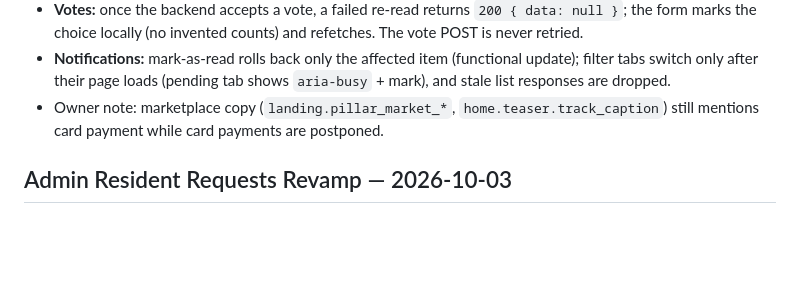
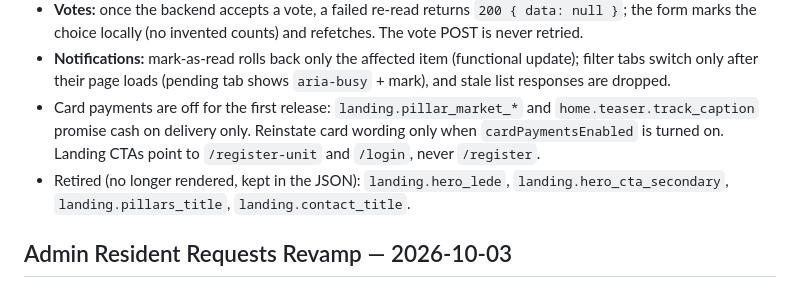
Before and after one commit to AhmedMuhammedElsaid/EastPark-Compound, a Markdown page: apps/web/APPCONTEXT.md, the part around the change. Drawn GitHub-style; blank space fills up the shorter version.

Commit message:
[AhmedMuhammedElsaid][docs]: note cash-only teaser copy and retired landing keys
Co-Authored-By: Ahmed Muhammed Elsaid <ahmed.muhammed.elsaid@gmail.com>

```diff
--- a/apps/web/APPCONTEXT.md
+++ b/apps/web/APPCONTEXT.md
@@ -78,8 +78,11 @@ upload tests. Never print or persist credentials, cookies, SMTP values, storage
 - **Notifications:** mark-as-read rolls back only the affected item (functional update); filter tabs
   switch only after their page loads (pending tab shows `aria-busy` + mark), and stale list responses
   are dropped.
-- Owner note: marketplace copy (`landing.pillar_market_*`, `home.teaser.track_caption`) still
-  mentions card payment while card payments are postponed.
+- Card payments are off for the first release: `landing.pillar_market_*` and
+  `home.teaser.track_caption` promise cash on delivery only. Reinstate card wording only when
+  `cardPaymentsEnabled` is turned on. Landing CTAs point to `/register-unit` and `/login`, never `/register`.
+- Retired (no longer rendered, kept in the JSON): `landing.hero_lede`, `landing.hero_cta_secondary`,
+  `landing.pillars_title`, `landing.contact_title`.
 
 ## Admin Resident Requests Revamp — 2026-10-03
 
```
